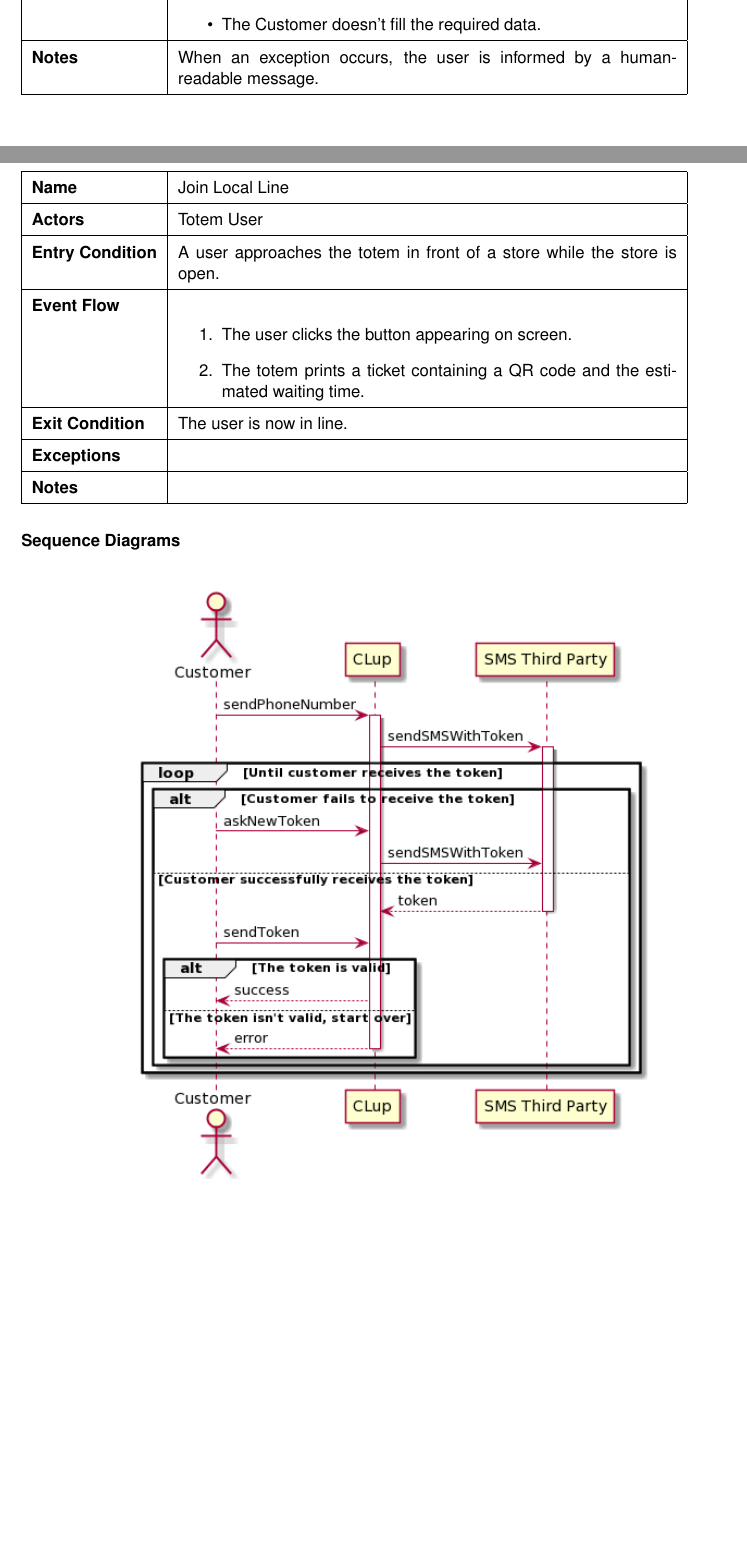
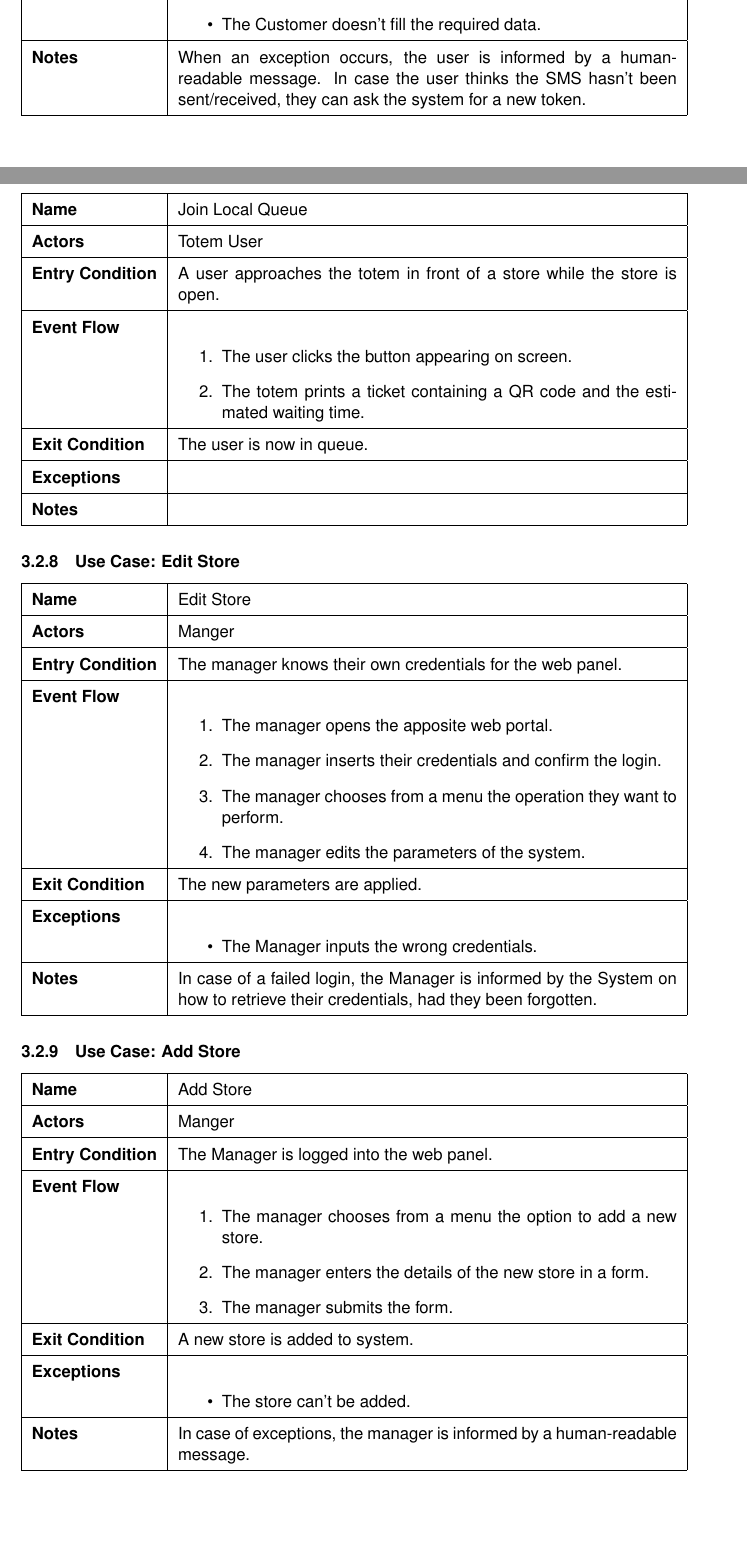
Before and after one commit to andreafra/Software-Engineering-2-Project-2021, a LaTeX document (RASD/rasd.tex, which reads RASD/sections/specific_requirments.tex): two parts of pages 12 and 15 of 17 before the commit and two parts of pages 12 and 15 of 18 after it, joined at a grey line, cut so that both start at the same text, the shorter picture padded with empty space. Compiled offline with pdfLaTeX.

Commit message:
Add Manager Use Cases

```diff
--- a/RASD/sections/specific_requirments.tex
+++ b/RASD/sections/specific_requirments.tex
@@ -166,7 +166,7 @@ sequence/activity diagrams, and mapping on requirements
         \item The Customer opens the application.
         \item The Customer may read Privacy Policy and the Terms of Service by clicking on the respective links. If they create an account, it's implied that they accept them.
         \item The Customer enters their mobile phone number and taps ``Continue''.
-        \item The Customer enters the received code via SMS and taps ``Sign In''.
+        \item The Customer enters the received token via SMS and taps ``Sign In''.
     \end{enumerate}
 }
 {The Customer is now logged-in and they may utilize the application.}
@@ -178,6 +178,7 @@ sequence/activity diagrams, and mapping on requirements
 }
 {
     When an exception occurs, the user is informed by a human-readable message.
+    In case the user thinks the SMS hasn't been sent/received, they can ask the system for a new token.
 }
 
 \usecase
@@ -286,7 +287,7 @@ sequence/activity diagrams, and mapping on requirements
 {}
 
 \usecase
-{Join Local Line}
+{Join Local Queue}
 {Totem User}
 {A user approaches the totem in front of a store while the store is open.}
 {
@@ -296,10 +297,57 @@ sequence/activity diagrams, and mapping on requirements
     \end{enumerate}
 }
 {
-    The user is now in line.
+    The user is now in queue.
 }
 {}
 {}
+
+\usecase
+{Edit Store}
+{Manger}
+{The manager knows their own credentials for the web panel.}
+{
+    \begin{enumerate}
+        \item The manager opens the apposite web portal.
+        \item The manager inserts their credentials and confirm the login.
+        \item The manager chooses from a menu the operation they want to perform.
+        \item The manager edits the parameters of the system.
+    \end{enumerate}
+}
+{
+    The new parameters are applied.
+}
+{
+    \begin{itemize}
+        \item The Manager inputs the wrong credentials.
+    \end{itemize}
+}
+{
+    In case of a failed login, the Manager is informed by the System on how to retrieve their credentials, had they been forgotten.
+}
+
+\usecase
+{Add Store}
+{Manger}
+{The Manager is logged into the web panel.}
+{
+    \begin{enumerate}
+        \item The manager chooses from a menu the option to add a new store.
+        \item The manager enters the details of the new store in a form.
+        \item The manager submits the form.
+    \end{enumerate}
+}
+{
+    A new store is added to system.
+}
+{
+    \begin{itemize}
+        \item The store can't be added.
+    \end{itemize}
+}
+{
+    In case of exceptions, the manager is informed by a human-readable message.
+}
 
 \subsubsection*{Sequence Diagrams}
 
```
Also changed, not shown: RASD/rasd.pdf, RASD/sections/specific_requirments.tex (8 more changed lines).
